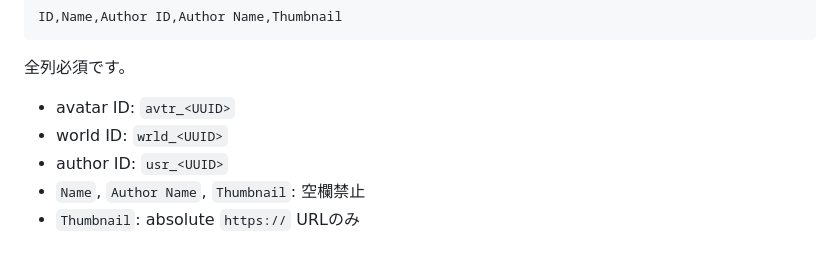
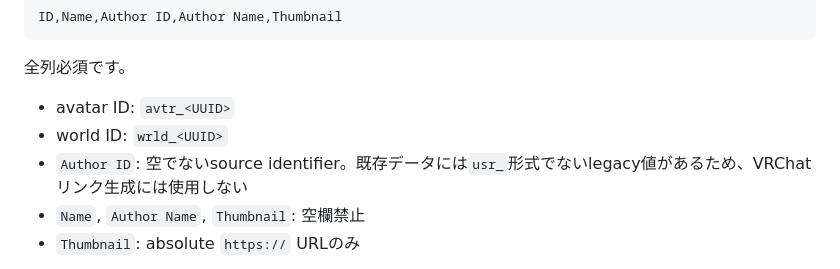
Before and after one commit to KAFKA2306/vrcviewer, a Markdown page: README.md, the part around the change. Rendered like a GitHub page.

Commit message:
Clarify legacy author identifier contract

```diff
--- a/README.md
+++ b/README.md
@@ -28,7 +28,7 @@ ID,Name,Author ID,Author Name,Thumbnail
 
 - avatar ID: `avtr_<UUID>`
 - world ID: `wrld_<UUID>`
-- author ID: `usr_<UUID>`
+- `Author ID`: 空でないsource identifier。既存データには`usr_`形式でないlegacy値があるため、VRChatリンク生成には使用しない
 - `Name`, `Author Name`, `Thumbnail`: 空欄禁止
 - `Thumbnail`: absolute `https://` URLのみ
 
```
